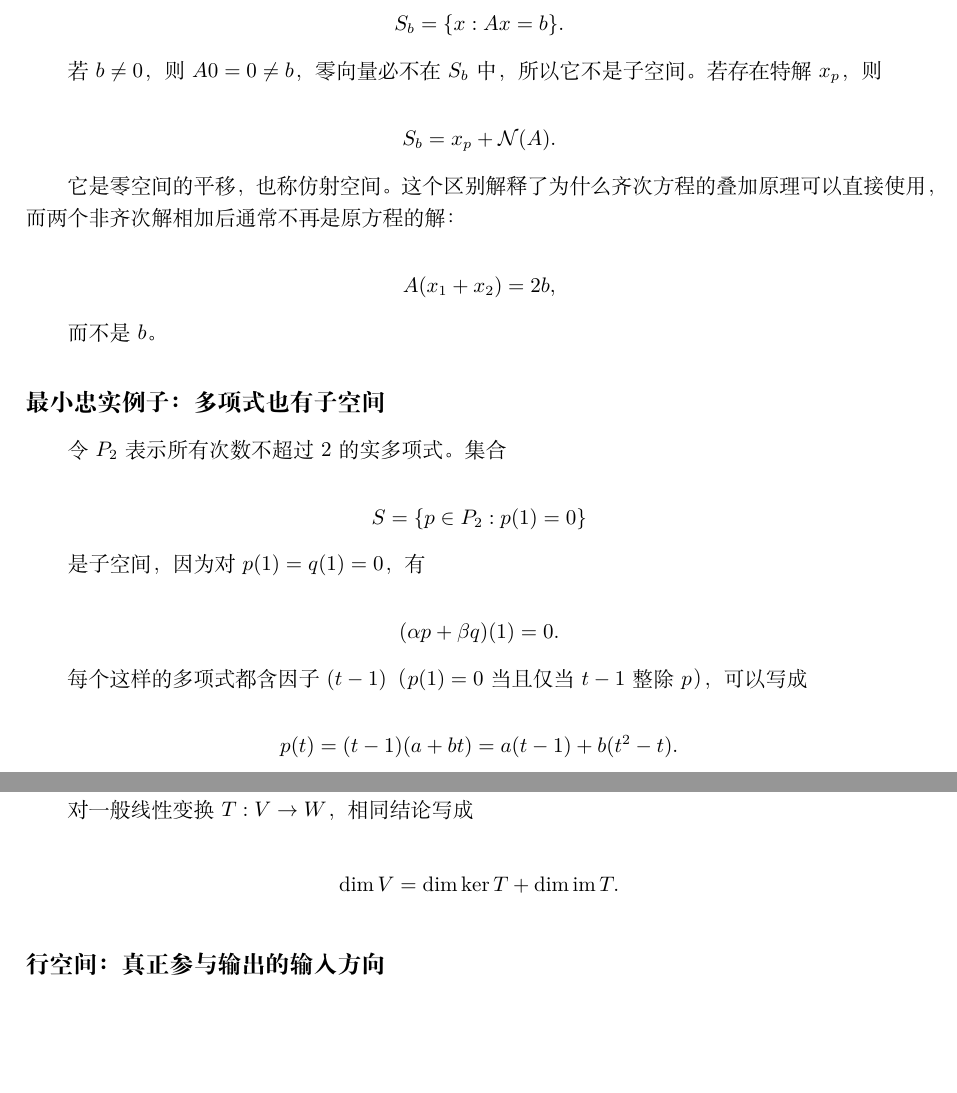
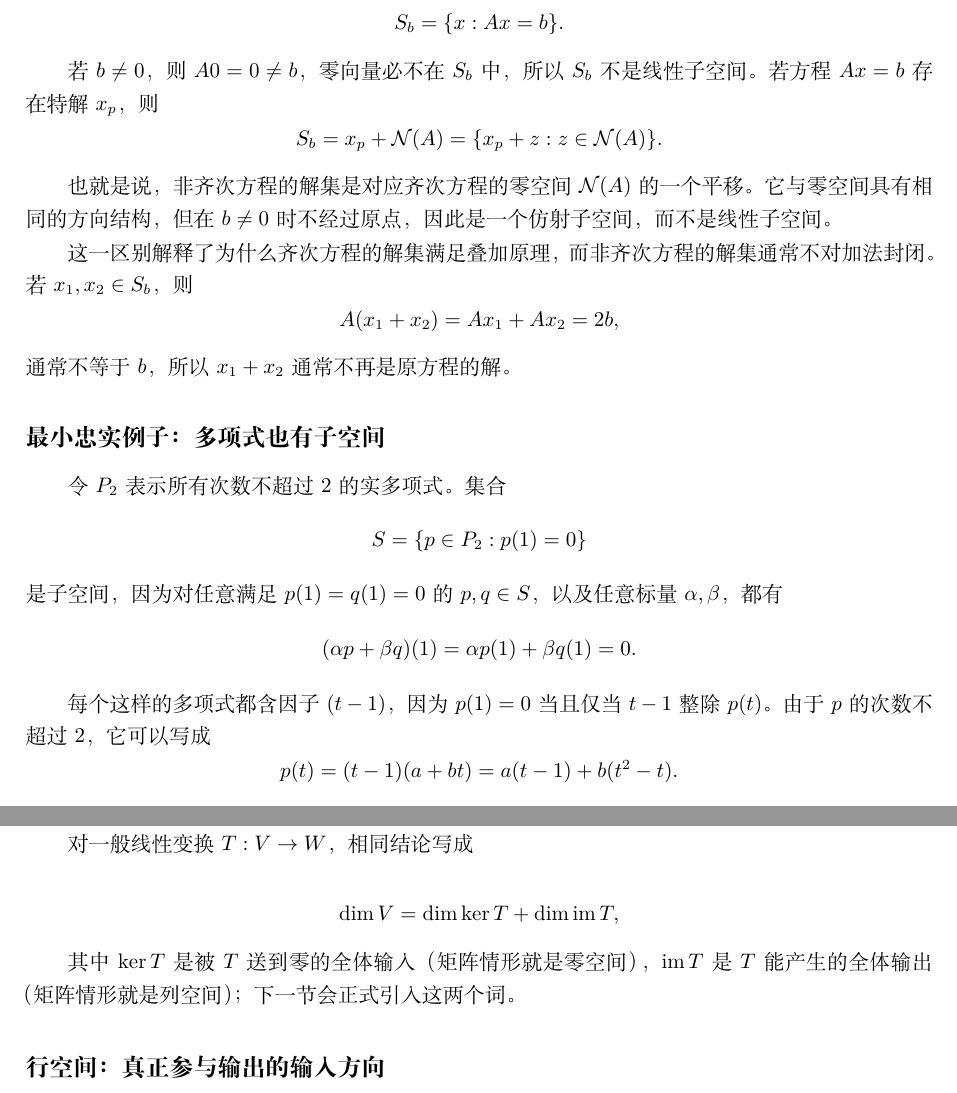
Before and after one commit to shihuaidexianyu/beyond-formulas, a LaTeX thesis (main.tex, which reads tex/03-Linear-Algebra/02-Vector-Spaces/01-为什么需要向量空间.tex, tex/03-Linear-Algebra/02-Vector-Spaces/03-四个基本子空间.tex): two parts of pages 126 and 132 of 400, joined at a grey line, cut so that both start at the same text, the shorter picture padded with empty space. Compiled offline with XeLaTeX.

Commit message:
润色part3

```diff
--- a/tex/03-Linear-Algebra/02-Vector-Spaces/01-为什么需要向量空间.tex
+++ b/tex/03-Linear-Algebra/02-Vector-Spaces/01-为什么需要向量空间.tex
@@ -189,41 +189,40 @@ A(x+z)=Ax.
 S_b=\{x:Ax=b\}.
 \]
 
-若 \(b\ne0\)，则 \(A0=0\ne b\)，零向量必不在 \(S_b\) 中，所以它不是子空间。若存在特解 \(x_p\)，则
-
+若 \(b\ne 0\)，则 \(A0=0\ne b\)，零向量必不在 \(S_b\) 中，所以 \(S_b\) 不是线性子空间。若方程 \(Ax=b\) 存在特解 \(x_p\)，则
 \[
-S_b=x_p+\mathcal N(A).
+S_b=x_p+\mathcal{N}(A)
+=\{x_p+z:z\in\mathcal{N}(A)\}.
 \]
 
-它是零空间的平移，也称仿射空间。这个区别解释了为什么齐次方程的叠加原理可以直接使用，而两个非齐次解相加后通常不再是原方程的解：
+也就是说，非齐次方程的解集是对应齐次方程的零空间 \(\mathcal{N}(A)\) 的一个平移。它与零空间具有相同的方向结构，但在 \(b\ne 0\) 时不经过原点，因此是一个仿射子空间，而不是线性子空间。
 
+这一区别解释了为什么齐次方程的解集满足叠加原理，而非齐次方程的解集通常不对加法封闭。若 \(x_1,x_2\in S_b\)，则
 \[
-A(x_1+x_2)=2b,
+A(x_1+x_2)
+=Ax_1+Ax_2
+=2b,
 \]
-
-而不是 \(b\)。
+通常不等于 \(b\)，所以 \(x_1+x_2\) 通常不再是原方程的解。
 
 \subsection{最小忠实例子：多项式也有子空间}
 
 令 \(P_2\) 表示所有次数不超过 \(2\) 的实多项式。集合
-
 \[
 S=\{p\in P_2:p(1)=0\}
 \]
-
-是子空间，因为对 \(p(1)=q(1)=0\)，有
-
+是子空间，因为对任意满足 \(p(1)=q(1)=0\) 的 \(p,q\in S\)，以及任意标量 \(\alpha,\beta\)，都有
 \[
-(\alpha p+\beta q)(1)=0.
+(\alpha p+\beta q)(1)
+=\alpha p(1)+\beta q(1)
+=0.
 \]
 
-每个这样的多项式都含因子 \((t-1)\)（\(p(1)=0\) 当且仅当 \(t-1\) 整除 \(p\)），可以写成
-
+每个这样的多项式都含因子 \((t-1)\)，因为 \(p(1)=0\) 当且仅当 \(t-1\) 整除 \(p(t)\)。由于 \(p\) 的次数不超过 \(2\)，它可以写成
 \[
 p(t)=(t-1)(a+bt)
 =a(t-1)+b(t^2-t).
 \]
 
 因此
-
 \[
--- a/tex/03-Linear-Algebra/02-Vector-Spaces/03-四个基本子空间.tex
+++ b/tex/03-Linear-Algebra/02-Vector-Spaces/03-四个基本子空间.tex
@@ -91,8 +91,10 @@ A(x+z)=Ax.
 对一般线性变换 \(T:V\to W\)，相同结论写成
 
 \[
-\dim V=\dim\ker T+\dim\operatorname{im}T.
+\dim V=\dim\ker T+\dim\operatorname{im}T,
 \]
+
+其中 \(\ker T\) 是被 \(T\) 送到零的全体输入（矩阵情形就是零空间），\(\operatorname{im}T\) 是 \(T\) 能产生的全体输出（矩阵情形就是列空间）；下一节会正式引入这两个词。
 
 \subsection{行空间：真正参与输出的输入方向}
 
```
Also changed, not shown: tex/03-Linear-Algebra/01-Linear-Systems-and-Matrices/02-消元与解的结构.tex (+1 -1 lines), tex/03-Linear-Algebra/01-Linear-Systems-and-Matrices/03-逆矩阵与LU分解.tex (+1 -1 lines), tex/03-Linear-Algebra/03-Orthogonality/01-正交与正交补.tex (+1 -1 lines), tex/03-Linear-Algebra/06-Symmetric-and-Positive-Definite-Matrices/02-二次型与正定性.tex (+1 -1 lines), tex/03-Linear-Algebra/07-SVD-and-Data-Applications/04-从数据矩阵到PCA.tex (+1 -1 lines), tex/03-Linear-Algebra/09-Tensors/01-张量是多线性映射也是多维数组.tex (+1 -1 lines), tex/03-Linear-Algebra/02-Vector-Spaces/01-为什么需要向量空间.tex (2 more changed lines).
